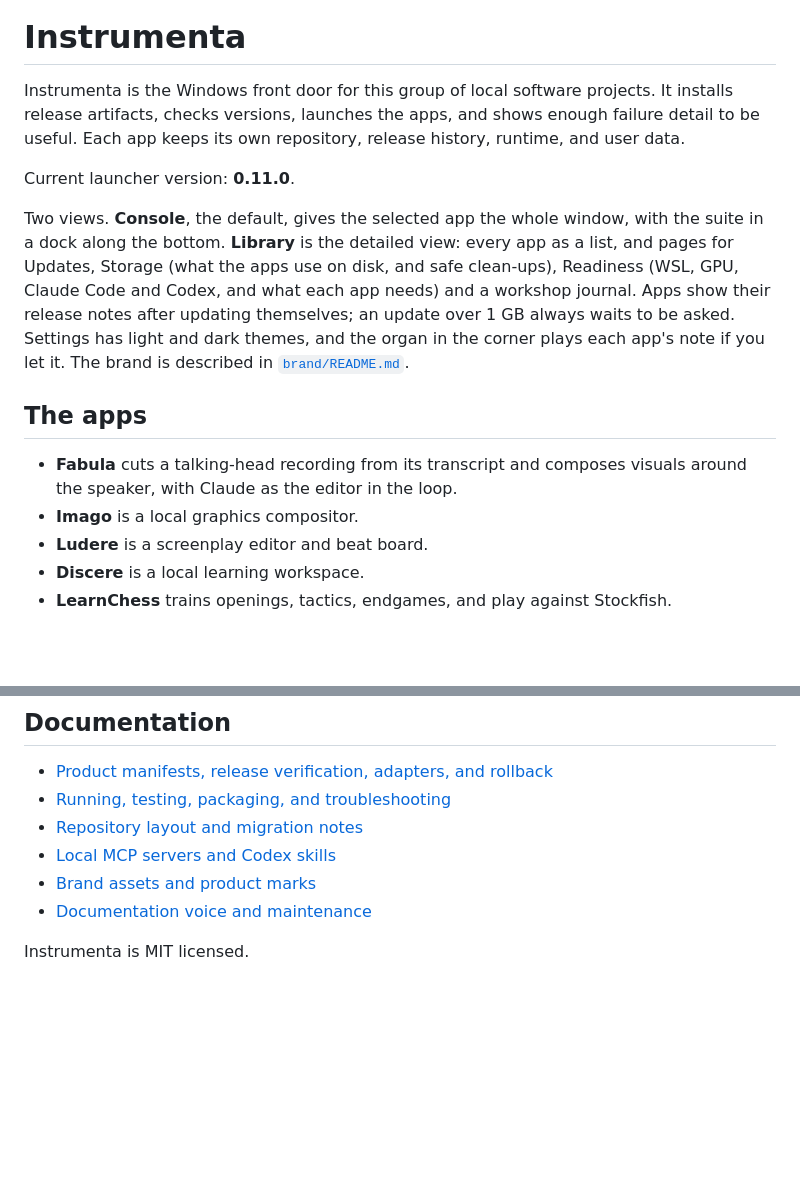
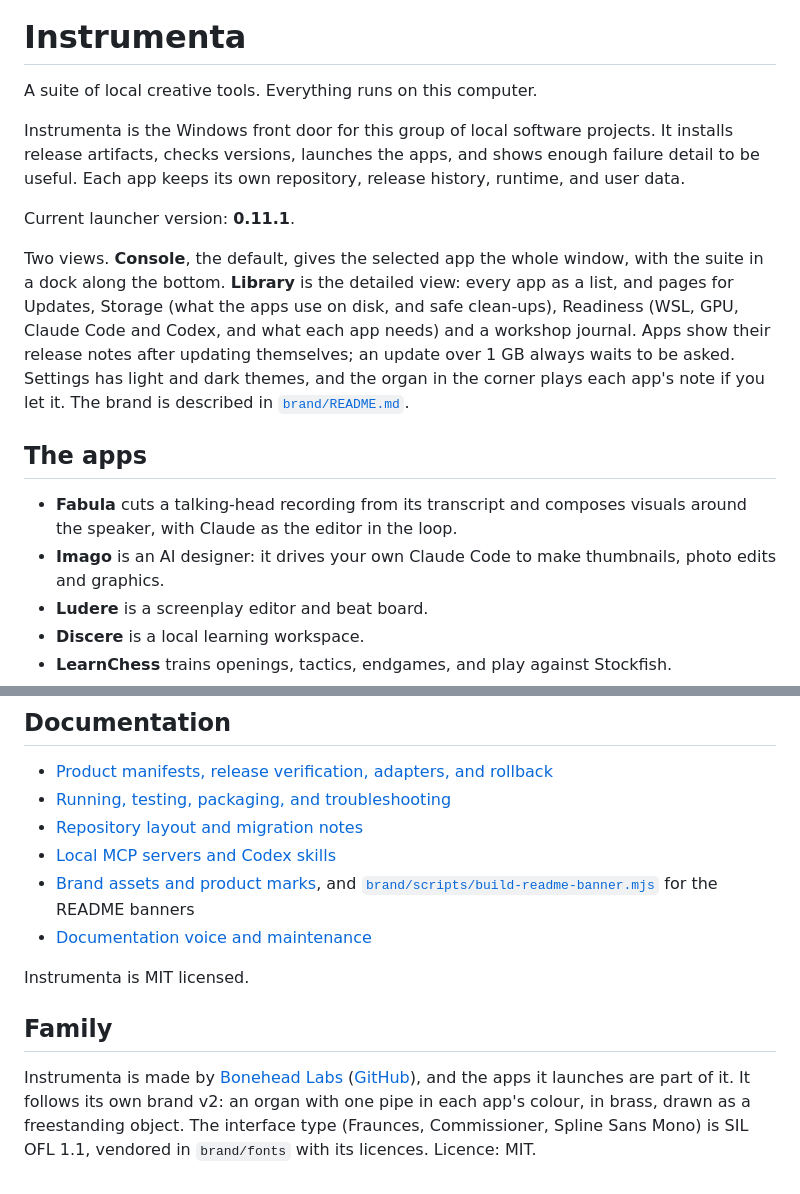
Before and after one commit to George-Nizor/Instrumenta, a Markdown page: README.md, 2 parts joined by grey strips. GitHub-like rendering; blank space fills up the shorter version.

```diff
--- a/README.md
+++ b/README.md
@@ -3,10 +5,12 @@
 # Instrumenta
+
+A suite of local creative tools. Everything runs on this computer.
 
 Instrumenta is the Windows front door for this group of local software projects. It installs release
 artifacts, checks versions, launches the apps, and shows enough failure detail to be useful. Each app
 keeps its own repository, release history, runtime, and user data.
 
-Current launcher version: **0.11.0**.
+Current launcher version: **0.11.1**.
 
 Two views. **Console**, the default, gives the selected app the whole window, with the suite in a
 dock along the bottom. **Library** is the detailed view: every app as a list, and pages for Updates,
@@ -20,7 +24,8 @@ the organ in the corner plays each app's note if you let it. The brand is descri
 
 - **Fabula** cuts a talking-head recording from its transcript and composes visuals around the
   speaker, with Claude as the editor in the loop.
-- **Imago** is a local graphics compositor.
+- **Imago** is an AI designer: it drives your own Claude Code to make thumbnails, photo edits and
+  graphics.
 - **Ludere** is a screenplay editor and beat board.
 - **Discere** is a local learning workspace.
 - **LearnChess** trains openings, tactics, endgames, and play against Stockfish.
@@ -161,7 +168,14 @@ locations declared by each app.
 - [Running, testing, packaging, and troubleshooting](docs/running-and-testing.md)
 - [Repository layout and migration notes](docs/repository-migration.md)
 - [Local MCP servers and Codex skills](docs/ai-agents.md)
-- [Brand assets and product marks](brand/README.md)
+- [Brand assets and product marks](brand/README.md), and [`brand/scripts/build-readme-banner.mjs`](brand/scripts/build-readme-banner.mjs) for the README banners
 - [Documentation voice and maintenance](docs/documentation-style.md)
 
 Instrumenta is MIT licensed.
+
+## Family
+
+Instrumenta is made by [Bonehead Labs](https://boneheadlabs.org) ([GitHub](https://github.com/Bonehead-Labs)),
+and the apps it launches are part of it. It follows its own brand v2: an organ with one pipe in each
+app's colour, in brass, drawn as a freestanding object. The interface type (Fraunces, Commissioner,
+Spline Sans Mono) is SIL OFL 1.1, vendored in `brand/fonts` with its licences. Licence: MIT.
```
Also changed, not shown: other parts of README.md (+11 -7 lines), docs/images/instrumenta-banner.png, 2 other files.
